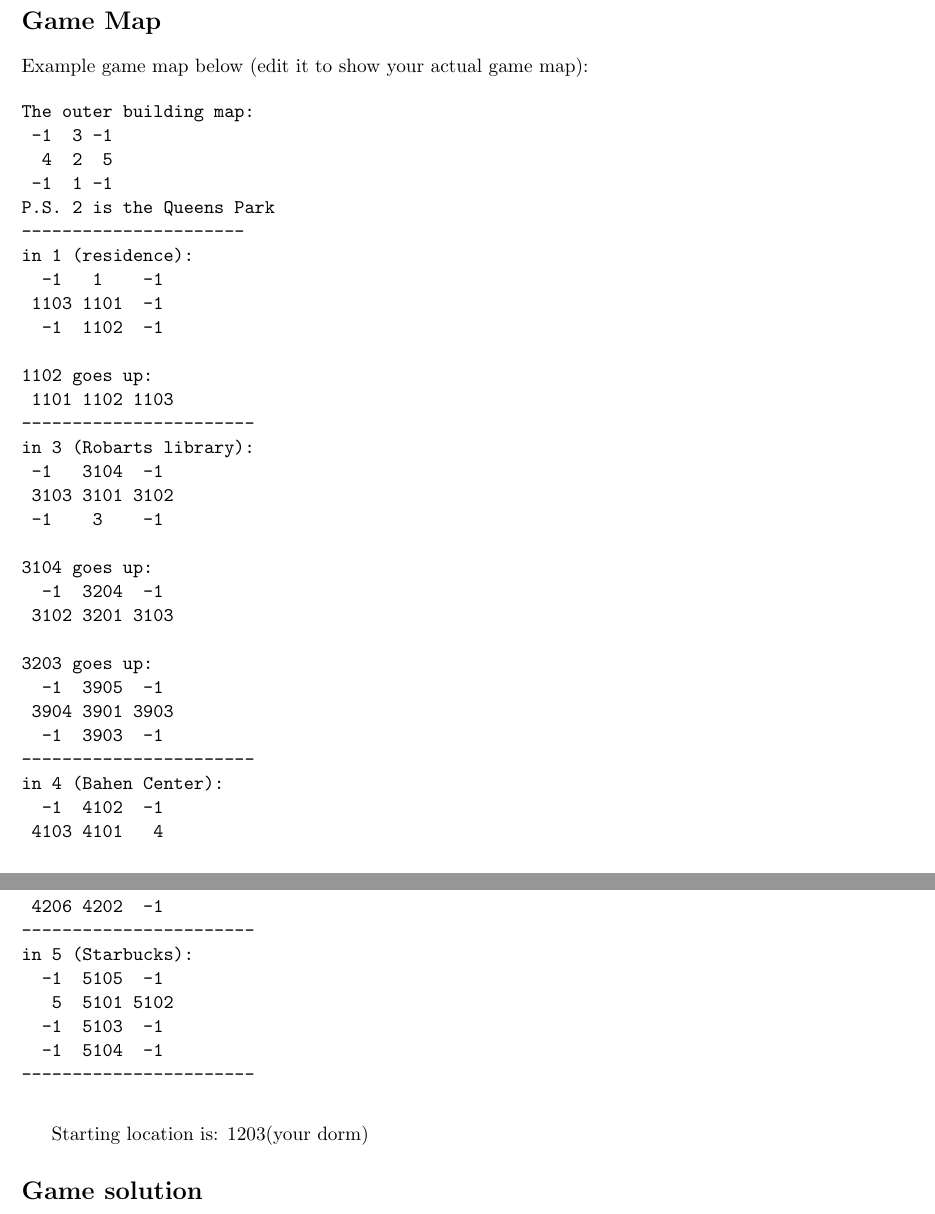
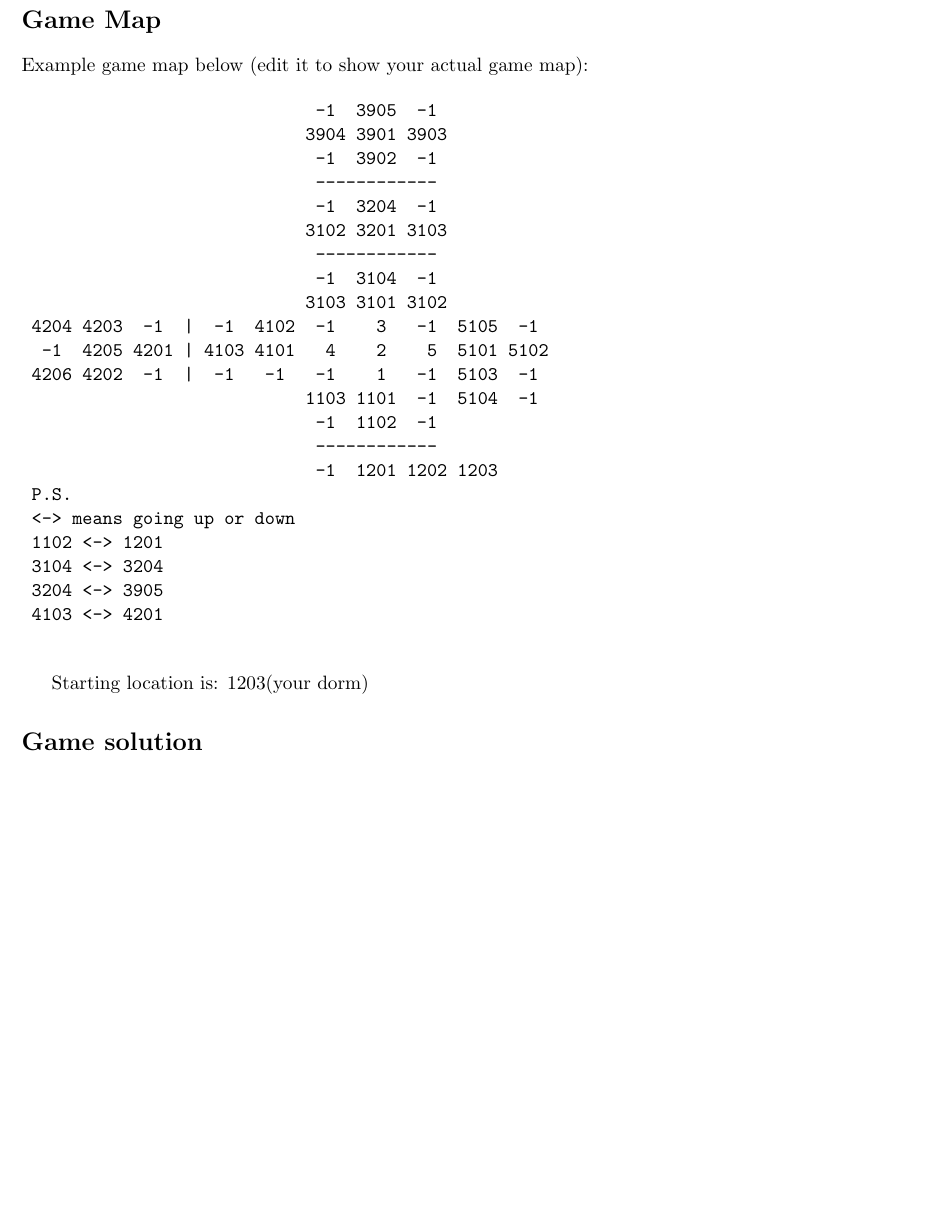
Before and after one commit to LA-star1/CSC111-Project1, a LaTeX document (starter/report.tex): two parts of pages 1 and 2 of 3 before the commit and part of page 1 of 3 after it, the two joined at a grey line, cut so that both start at the same text, the shorter picture padded with empty space. Compiled offline with pdfLaTeX.

Commit message:
Add files via upload

```diff
--- a/starter/report.tex
+++ b/starter/report.tex
@@ -19,49 +19,28 @@ We should be able to run your game by simply running \texttt{adventure.py}. If y
 Example game map below (edit it to show your actual game map):
 
 \begin{verbatim}
-The outer building map:
- -1  3 -1
-  4  2  5
- -1  1 -1
-P.S. 2 is the Queens Park
-----------------------
-in 1 (residence):
-  -1   1    -1
- 1103 1101  -1
-  -1  1102  -1
-
-1102 goes up:
- 1101 1102 1103
------------------------
-in 3 (Robarts library):
- -1   3104  -1
- 3103 3101 3102
- -1    3    -1
-
-3104 goes up:
-  -1  3204  -1
- 3102 3201 3103
-
-3203 goes up:
-  -1  3905  -1
- 3904 3901 3903
-  -1  3903  -1
------------------------
-in 4 (Bahen Center):
-  -1  4102  -1
- 4103 4101   4
-
-4103 goes up:
- 4204 4203  -1
-  -1  4205 4201
- 4206 4202  -1
------------------------
-in 5 (Starbucks):
-  -1  5105  -1
-   5  5101 5102
-  -1  5103  -1
-  -1  5104  -1
------------------------
+                             -1  3905  -1
+                            3904 3901 3903
+                             -1  3902  -1
+                             ------------
+                             -1  3204  -1
+                            3102 3201 3103
+                             ------------
+                             -1  3104  -1
+                            3103 3101 3102
+ 4204 4203  -1  |  -1  4102  -1    3   -1  5105  -1
+  -1  4205 4201 | 4103 4101   4    2    5  5101 5102
+ 4206 4202  -1  |  -1   -1   -1    1   -1  5103  -1
+                            1103 1101  -1  5104  -1
+                             -1  1102  -1
+                             ------------
+                             -1  1201 1202 1203
+ P.S.
+ <-> means going up or down
+ 1102 <-> 1201
+ 3104 <-> 3204
+ 3204 <-> 3905
+ 4103 <-> 4201
 
 \end{verbatim}
 
```
